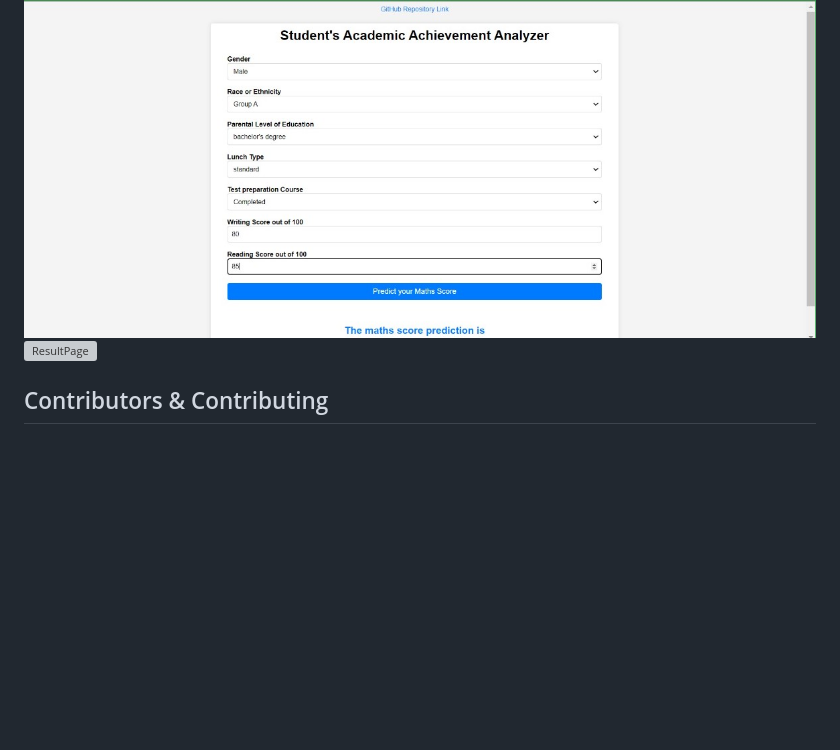
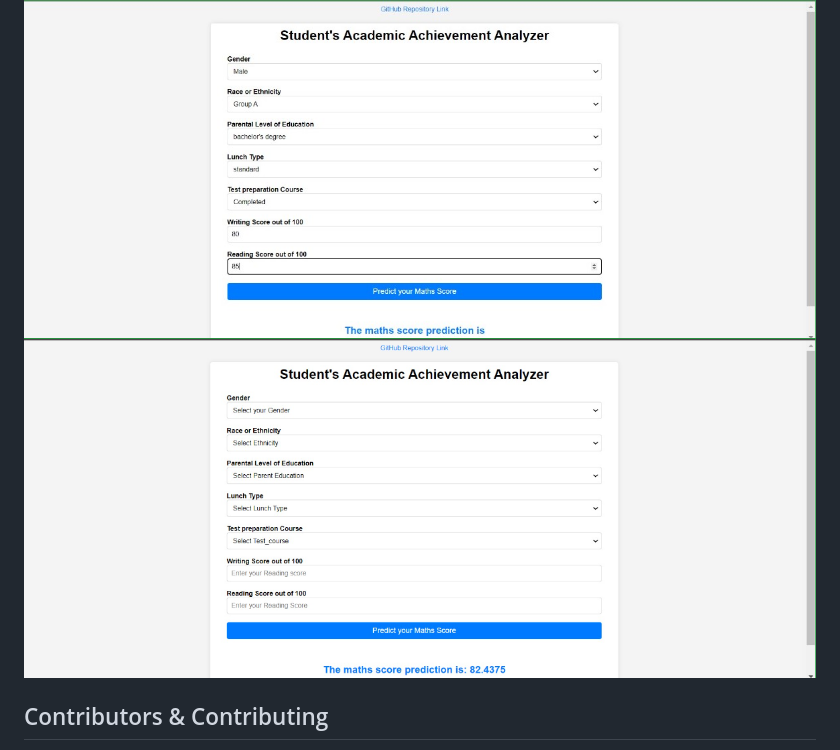
Before and after one commit to sahiltambe/Academic-Achievement-Analyzer, a Markdown page: README.md, the part around the change. Drawn GitHub-style; blank space fills up the shorter version; grey boxes are pictures that could not be loaded.

```diff
--- a/README.md
+++ b/README.md
@@ -74,7 +74,7 @@ To run the question-answering demo locally, follow these steps:
 # Screenshot of UI
 
 ![HomepageUI](./screenshots/HomeUI.jpg)
-![ResultPage](./screenshots/ProjectUI.jpg)
+![ResultPage](./screenshots/ProjectUI.png)
 
 ## Contributors & Contributing
 
```
